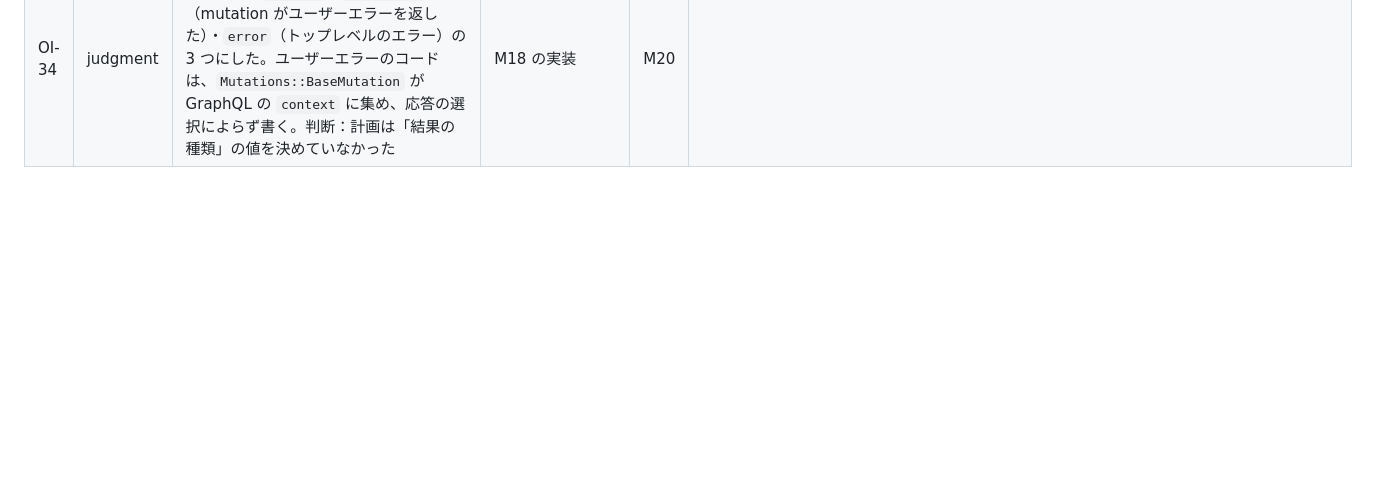
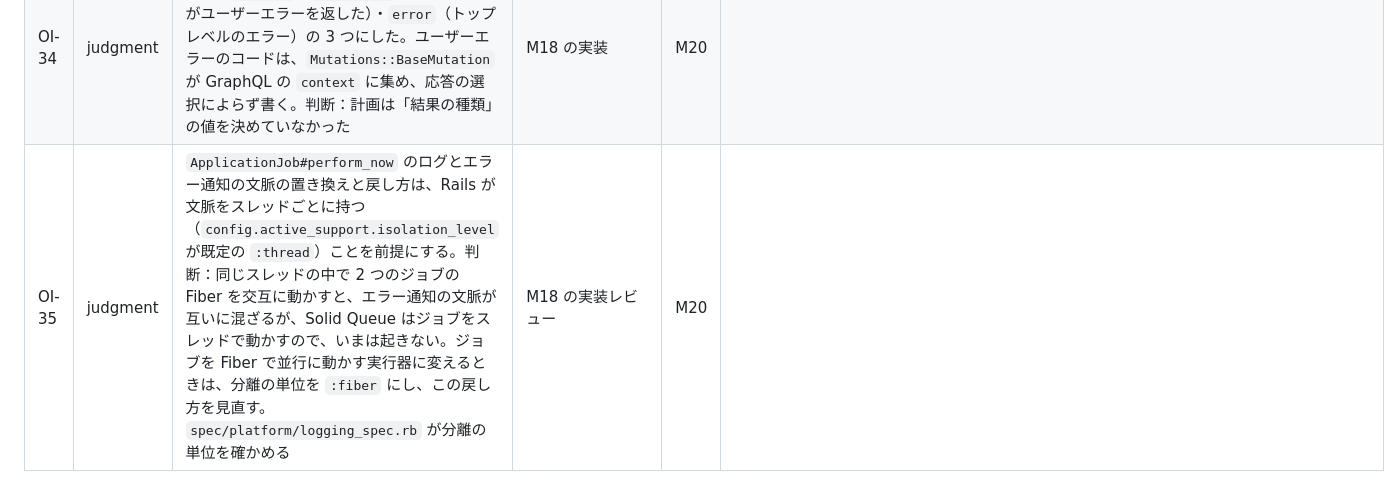
Before and after one commit to ringoshogo/factory-ops-demo-rails, a Markdown page: docs/plans/open-items.md, the part around the change. GitHub-like rendering; blank space fills up the shorter version.

Commit message:
文書・台帳：本番の水準の確かめ方とエラー通知の文脈の戻し方を config.md に書き、分離の単位をスレッドとする前提を OI-35 に登録する
Co-Authored-By: Claude Opus 5.5 <noreply@anthropic.com>

```diff
--- a/docs/plans/open-items.md
+++ b/docs/plans/open-items.md
@@ -40,3 +40,4 @@
 | OI-32 | judgment | `spec/jobs/log_context_spec.rb` は、ワーカーの経路を `Rails.application.executor.wrap` の中で `ActiveJob::Base.execute` に流す。判断：Solid Queue のワーカーは実行器の中で `execute` を呼ぶ。実行器の外で呼ぶと、`execute` が自分で実行器を開いて終わりに文脈を空にするので、`perform_now` が実行の前の文脈に戻すかを確かめられない | M18 の実装 | M20 |  |
 | OI-33 | judgment | `spec/requests/log_hygiene_spec.rb` の失敗する要求は、rescue できる例外（`ActiveRecord::RecordNotFound`）で失敗させる。判断：テストの環境は `show_exceptions = :rescuable` で、rescue できない例外は `ActionDispatch::DebugExceptions` がログに書く前に送出し直すので、`DebugExceptions` を外し忘れても落ちない。本番は、すべての例外を応答に変えるので書く | M18 の実装 | M20 |  |
 | OI-34 | judgment | `graphql.operation_completed` の結果の種類を、`success`・`user_error`（mutation がユーザーエラーを返した）・`error`（トップレベルのエラー）の 3 つにした。ユーザーエラーのコードは、`Mutations::BaseMutation` が GraphQL の `context` に集め、応答の選択によらず書く。判断：計画は「結果の種類」の値を決めていなかった | M18 の実装 | M20 |  |
+| OI-35 | judgment | `ApplicationJob#perform_now` のログとエラー通知の文脈の置き換えと戻し方は、Rails が文脈をスレッドごとに持つ（`config.active_support.isolation_level` が既定の `:thread`）ことを前提にする。判断：同じスレッドの中で 2 つのジョブの Fiber を交互に動かすと、エラー通知の文脈が互いに混ざるが、Solid Queue はジョブをスレッドで動かすので、いまは起きない。ジョブを Fiber で並行に動かす実行器に変えるときは、分離の単位を `:fiber` にし、この戻し方を見直す。`spec/platform/logging_spec.rb` が分離の単位を確かめる | M18 の実装レビュー | M20 |  |
```
Also changed, not shown: docs/guides/config.md (+2 -2 lines).
